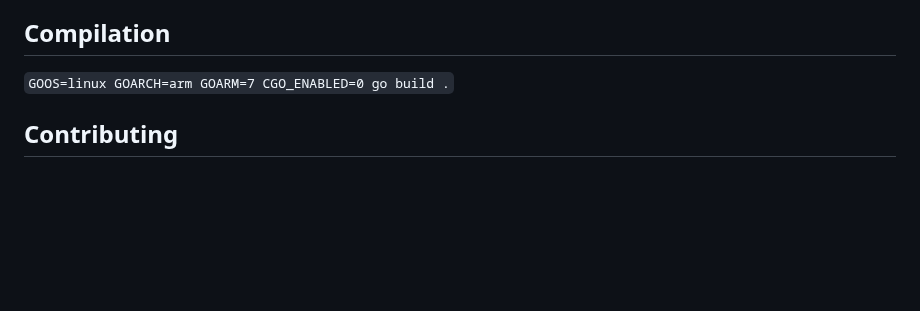
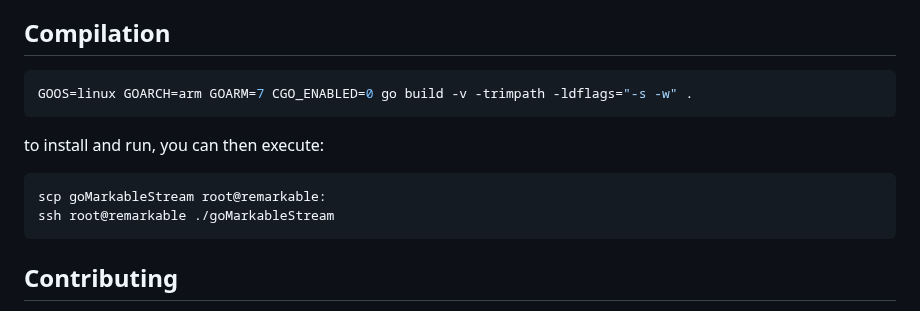
Before and after one commit to owulveryck/goMarkableStream, a Markdown page: README.md, the part around the change. Drawn GitHub-style; blank space fills up the shorter version.

Commit message:
docs: expand compilation instructions
Signed-off-by: Moritz Poldrack <git@moritz.sh>

````diff
--- a/README.md
+++ b/README.md
@@ -178,7 +178,16 @@ All image transformations utilize native browser implementations, providing opti
 
 ## Compilation
 
-`GOOS=linux GOARCH=arm GOARM=7 CGO_ENABLED=0 go build .`
+```bash
+GOOS=linux GOARCH=arm GOARM=7 CGO_ENABLED=0 go build -v -trimpath -ldflags="-s -w" .
+```
+
+to install and run, you can then execute:
+
+```bash
+scp goMarkableStream root@remarkable:
+ssh root@remarkable ./goMarkableStream
+```
 
 ## Contributing
 
````
